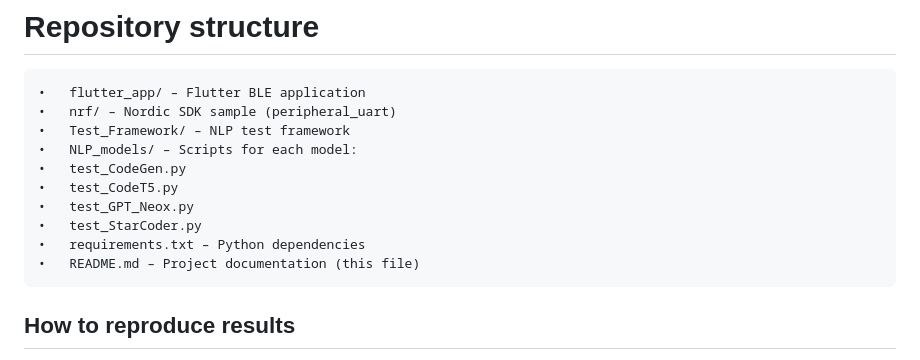
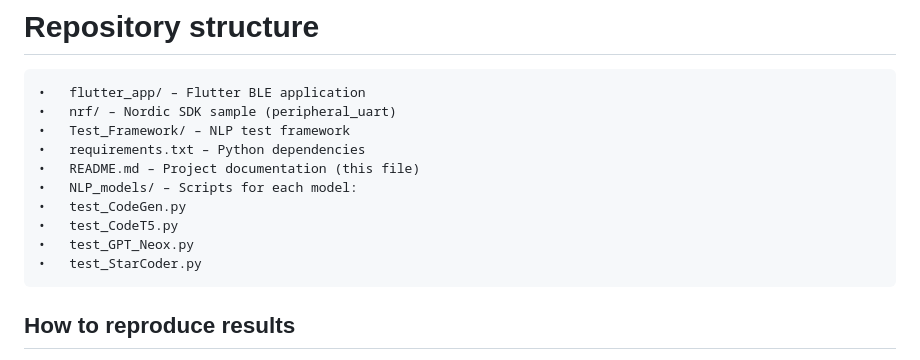
Before and after one commit to Pellikaaan/Testing-Cyber-physical-Systems-Using-NLP-Models-thesis-work-, a Markdown page: README.md, the part around the change. Rendered like a GitHub page.

```diff
--- a/README.md
+++ b/README.md
@@ -74,13 +74,14 @@ to use a different nordic semiconductor board, please look at https://www.nordic
 	•	flutter_app/ – Flutter BLE application
 	•	nrf/ – Nordic SDK sample (peripheral_uart)
 	•	Test_Framework/ – NLP test framework
+    •	requirements.txt – Python dependencies
+	•	README.md – Project documentation (this file)
 	•	NLP_models/ – Scripts for each model:
 	•	test_CodeGen.py
 	•	test_CodeT5.py
 	•	test_GPT_Neox.py
 	•	test_StarCoder.py
-	•	requirements.txt – Python dependencies
-	•	README.md – Project documentation (this file)
+
 
 ## How to reproduce results
 How to Reproduce Results
```
